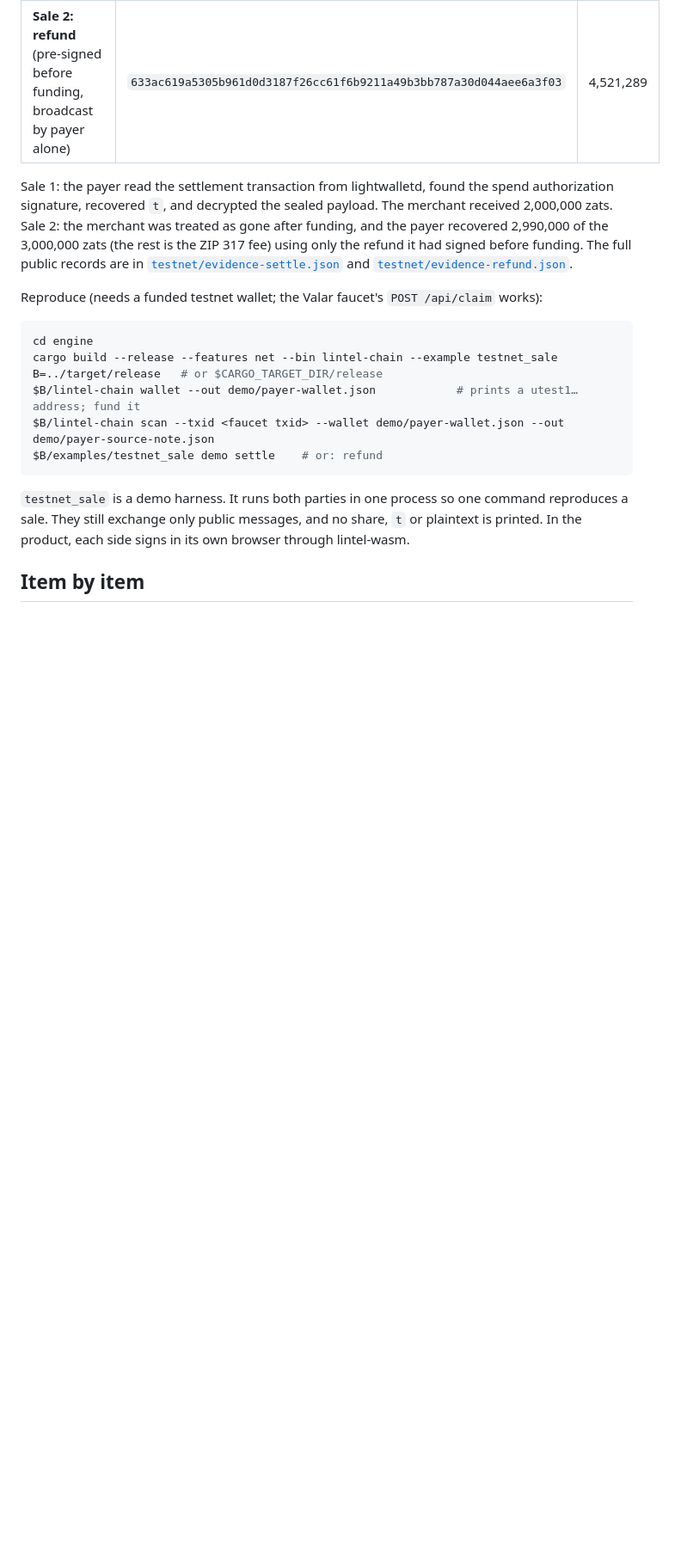
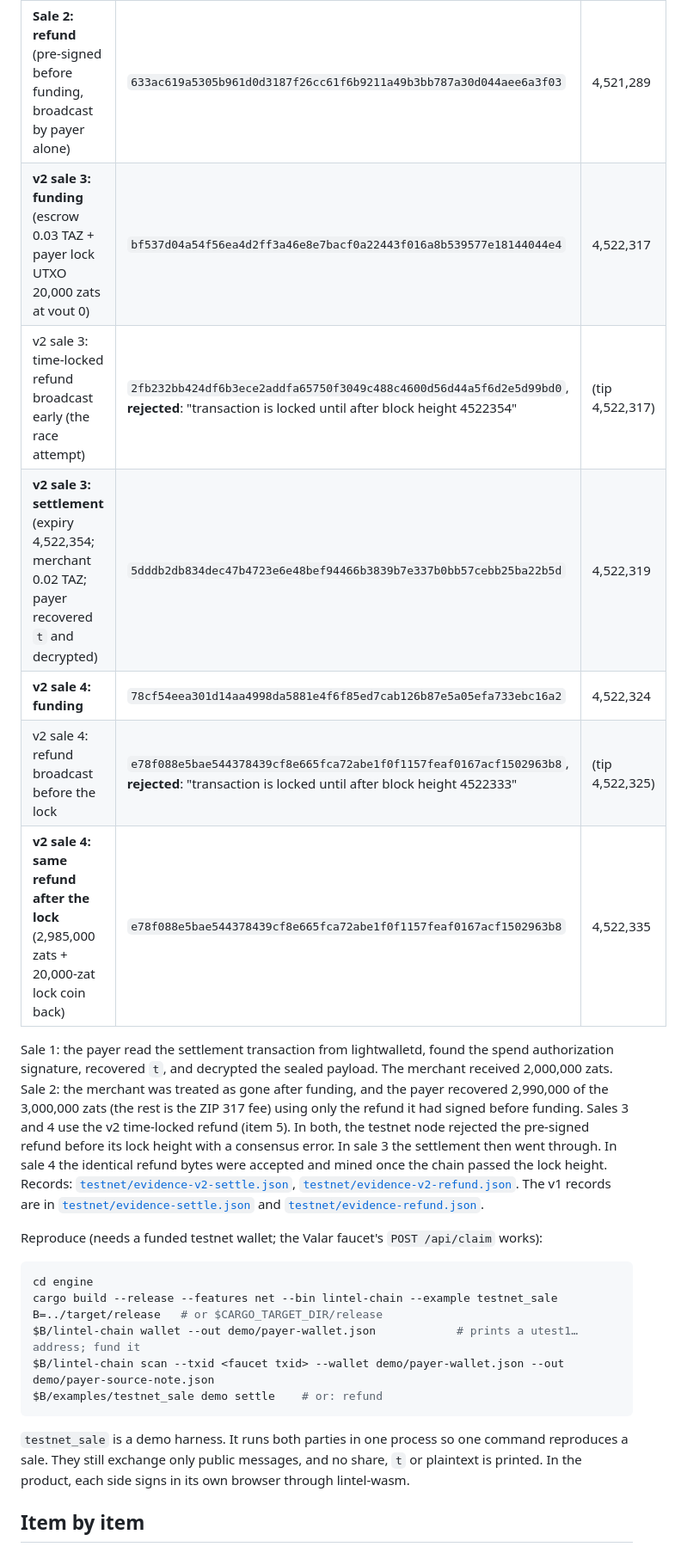
Before and after one commit to Godwin-web3/lintel, a Markdown page: docs/onchain.md, the part around one of its changes. Shown at 86% size. Rendered like a GitHub page; blank space fills up the shorter version.

```diff
--- a/docs/onchain.md
+++ b/docs/onchain.md
@@ -20,12 +20,22 @@ local patch is needed any more).
 | **Sale 1: settlement** (escrow → merchant 0.02 + change to payer, adaptor-signed) | `8b4ada0992642b2a71649e08c8de8d0b00cdf90a46a2794d4e09ca7999a3c0a8` | 4,521,277 |
 | **Sale 2: funding** | `f11c111d89e870b69ade0478f7331f0e8131bac7c596846a8327832a16a235e4` | 4,521,282 |
 | **Sale 2: refund** (pre-signed before funding, broadcast by payer alone) | `633ac619a5305b961d0d3187f26cc61f6b9211a49b3bb787a30d044aee6a3f03` | 4,521,289 |
+| **v2 sale 3: funding** (escrow 0.03 TAZ + payer lock UTXO 20,000 zats at vout 0) | `bf537d04a54f56ea4d2ff3a46e8e7bacf0a22443f016a8b539577e18144044e4` | 4,522,317 |
+| v2 sale 3: time-locked refund broadcast early (the race attempt) | `2fb232bb424df6b3ece2addfa65750f3049c488c4600d56d44a5f6d2e5d99bd0`, **rejected**: "transaction is locked until after block height 4522354" | (tip 4,522,317) |
+| **v2 sale 3: settlement** (expiry 4,522,354; merchant 0.02 TAZ; payer recovered `t` and decrypted) | `5dddb2db834dec47b4723e6e48bef94466b3839b7e337b0bb57cebb25ba22b5d` | 4,522,319 |
+| **v2 sale 4: funding** | `78cf54eea301d14aa4998da5881e4f6f85ed7cab126b87e5a05efa733ebc16a2` | 4,522,324 |
+| v2 sale 4: refund broadcast before the lock | `e78f088e5bae544378439cf8e665fca72abe1f0f1157feaf0167acf1502963b8`, **rejected**: "transaction is locked until after block height 4522333" | (tip 4,522,325) |
+| **v2 sale 4: same refund after the lock** (2,985,000 zats + 20,000-zat lock coin back) | `e78f088e5bae544378439cf8e665fca72abe1f0f1157feaf0167acf1502963b8` | 4,522,335 |
 
 Sale 1: the payer read the settlement transaction from lightwalletd, found the spend
 authorization signature, recovered `t`, and decrypted the sealed payload. The merchant received
 2,000,000 zats. Sale 2: the merchant was treated as gone after funding, and the payer recovered
 2,990,000 of the 3,000,000 zats (the rest is the ZIP 317 fee) using only the refund it had signed
-before funding. The full public records are in [`testnet/evidence-settle.json`](testnet/evidence-settle.json)
+before funding. Sales 3 and 4 use the v2 time-locked refund (item 5). In both, the testnet
+node rejected the pre-signed refund before its lock height with a consensus error. In sale 3 the
+settlement then went through. In sale 4 the identical refund bytes were accepted and mined once
+the chain passed the lock height. Records: [`testnet/evidence-v2-settle.json`](testnet/evidence-v2-settle.json),
+[`testnet/evidence-v2-refund.json`](testnet/evidence-v2-refund.json). The v1 records are in [`testnet/evidence-settle.json`](testnet/evidence-settle.json)
 and [`testnet/evidence-refund.json`](testnet/evidence-refund.json).
 
 Reproduce (needs a funded testnet wallet; the Valar faucet's `POST /api/claim` works):
```
Also changed, not shown: other parts of docs/onchain.md (+80 -21 lines).
